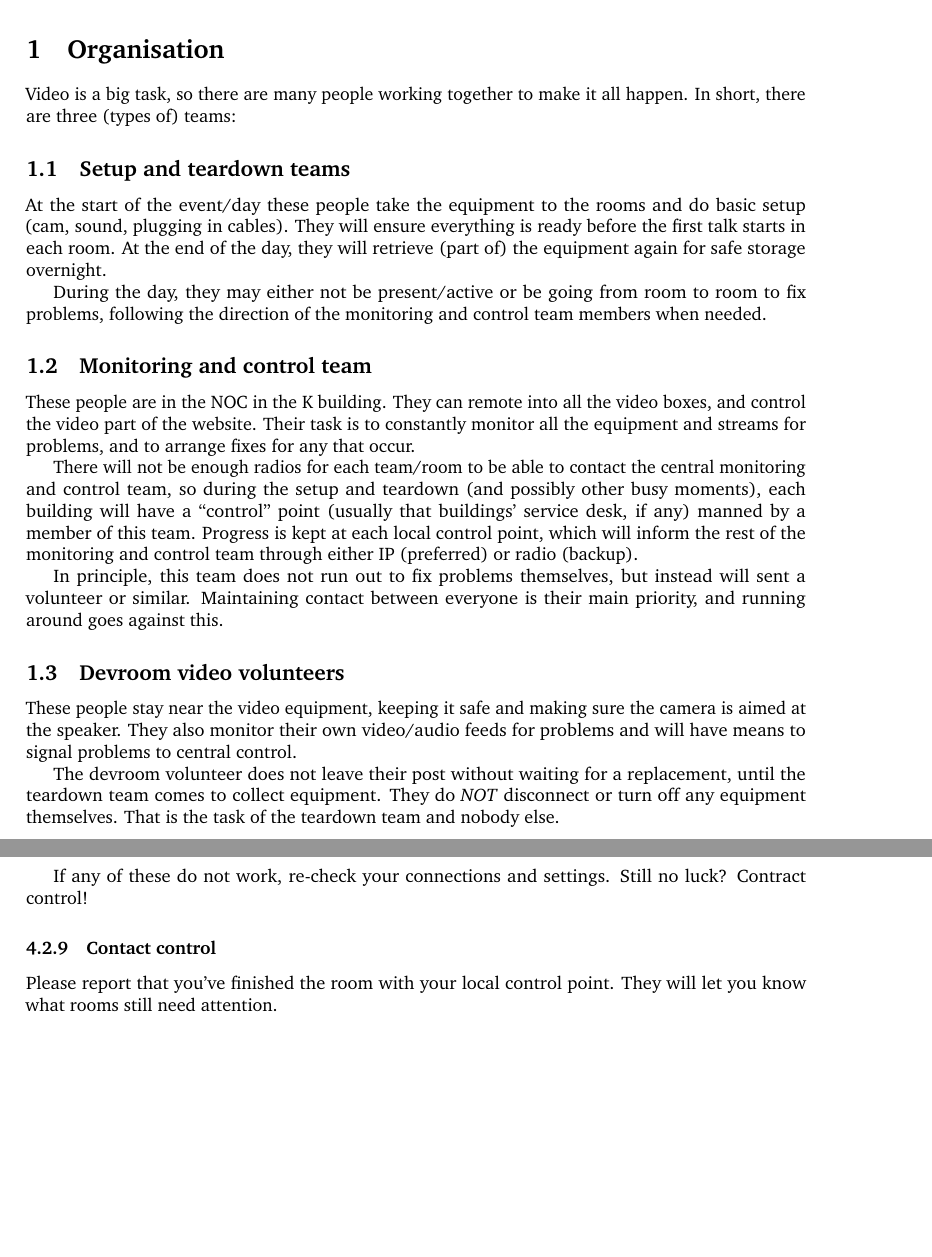
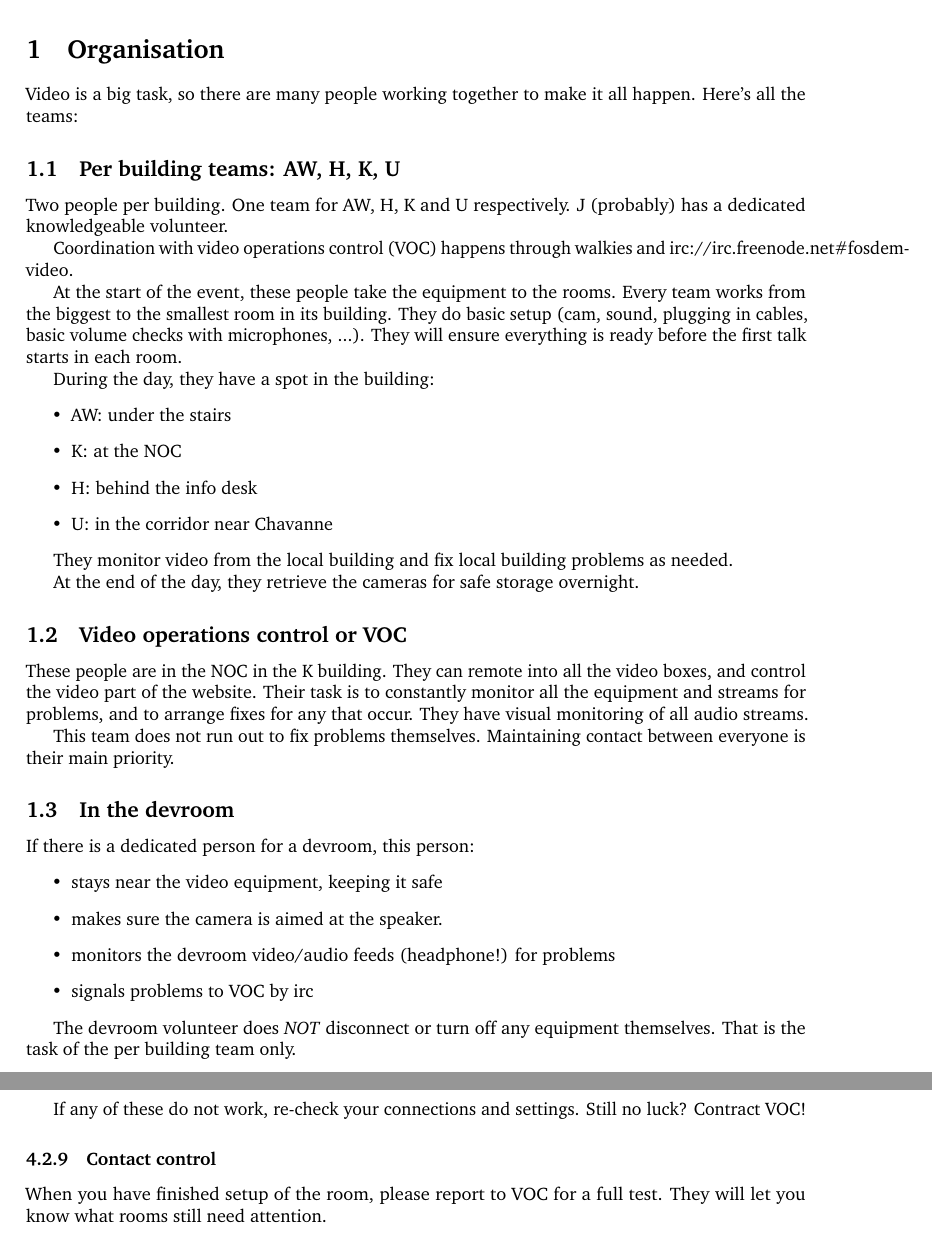
Before and after one commit to zeridon/video, a LaTeX document (instructions/sources/FOSDEM_AV_manual.tex): two parts of pages 3 and 9 of 14, joined at a grey line, cut so that both start at the same text, the shorter picture padded with empty space. Compiled offline with pdfLaTeX.

Commit message:
small doc fixes

```diff
--- a/instructions/sources/FOSDEM_AV_manual.tex
+++ b/instructions/sources/FOSDEM_AV_manual.tex
@@ -91,27 +91,44 @@
 \newpage
 
 \section{Organisation}
-Video is a big task, so there are many people working together to make it all happen. In short, there are three (types of) teams:
+Video is a big task, so there are many people working together to make it all happen. Here's all the teams:
 
-\subsection{Setup and teardown teams}
-At the start of the event/day these people take the equipment to the rooms and do basic setup (cam, sound, plugging in cables). They will ensure everything is ready before the first talk starts in each room.
-At the end of the day, they will retrieve (part of) the equipment again for safe storage overnight.
+\subsection{Per building teams: AW, H, K, U}
+Two people per building. One team for AW, H, K and U respectively. J (probably) has a dedicated knowledgeable volunteer.
 
-During the day, they may either not be present/active or be going from room to room to fix problems, following the direction of the monitoring and control team members when needed.
+Coordination with video operations control (VOC) happens through walkies and irc://irc.freenode.net\#fosdem-video.
 
-\subsection{Monitoring and control team}
+At the start of the event, these people take the equipment to the rooms. Every team works from the biggest to the smallest room in its building. They do basic setup (cam, sound, plugging in cables, basic volume checks with microphones, ...). They will ensure everything is ready before the first talk starts in each room.
+
+During the day, they have a spot in the building:
+\begin{itemize}
+  \item AW: under the stairs
+  \item K: at the NOC
+  \item H: behind the info desk
+  \item U: in the corridor near Chavanne
+\end{itemize}
+
+They monitor video from the local building and fix local building problems as needed.
+
+At the end of the day, they retrieve the cameras for safe storage overnight.
+
+
+\subsection{Video operations control or VOC}
 These people are in the NOC in the K building. They can remote into all the video boxes, and control the video part of the website.
-Their task is to constantly monitor all the equipment and streams for problems, and to arrange fixes for any that occur.
+Their task is to constantly monitor all the equipment and streams for problems, and to arrange fixes for any that occur. They have visual monitoring of all audio streams.
 
-There will not be enough radios for each team/room to be able to contact the central monitoring and control team, so during the setup and teardown (and possibly other busy moments), each building will have a ``control'' point (usually that buildings' service desk, if any) manned by a member of this team. Progress is kept at each local control point, which will inform the rest of the monitoring and control team through either IP (preferred) or radio (backup).
+This team does not run out to fix problems themselves. Maintaining contact between everyone is their main priority.
 
-In principle, this team does not run out to fix problems themselves, but instead will sent a volunteer or similar. Maintaining contact between everyone is their main priority, and running around goes against this.
+\subsection{In the devroom}
+If there is a dedicated person for a devroom, this person:
+\begin{itemize}
+  \item stays near the video equipment, keeping it safe
+  \item makes sure the camera is aimed at the speaker.
+  \item monitors the devroom video/audio feeds (headphone!) for problems
+  \item signals problems to VOC by irc
+\end{itemize}
 
-\subsection{Devroom video volunteers}
-These people stay near the video equipment, keeping it safe and making sure the camera is aimed at the speaker.
-They also monitor their own video/audio feeds for problems and will have means to signal problems to central control.
-
-The devroom volunteer does not leave their post without waiting for a replacement, until the teardown team comes to collect equipment. They do \emph{NOT} disconnect or turn off any equipment themselves. That is the task of the teardown team and nobody else.
+The devroom volunteer does \emph{NOT} disconnect or turn off any equipment themselves. That is the task of the per building team only.
 
 \section{FOSDEM Video Box}
 The FOSDEM Video Box will take care of the streaming and recording.
@@ -122,0 +138 @@ There is no need to operate the controls on the camera (once on and in the corre
+  \item a power cable, connected to mains, with the box already turned on
@@ -258,10 +275,10 @@ Please check the following before leaving:
   \item Does the camera video box display the camera image on the LCD display?
 \end{itemize}
 
-If any of these do not work, re-check your connections and settings. Still no luck? Contract control!
+If any of these do not work, re-check your connections and settings. Still no luck? Contract VOC!
 
 \subsubsection{Contact control}
-Please report that you've finished the room with your local control point.
+When you have finished setup of the room, please report to VOC for a full test.
 They will let you know what rooms still need attention.
 
 \subsection{Setup for Canon XF100E}
```
Also changed, not shown: instructions/sources/FOSDEM_AV_manual.tex (13 more changed lines).
